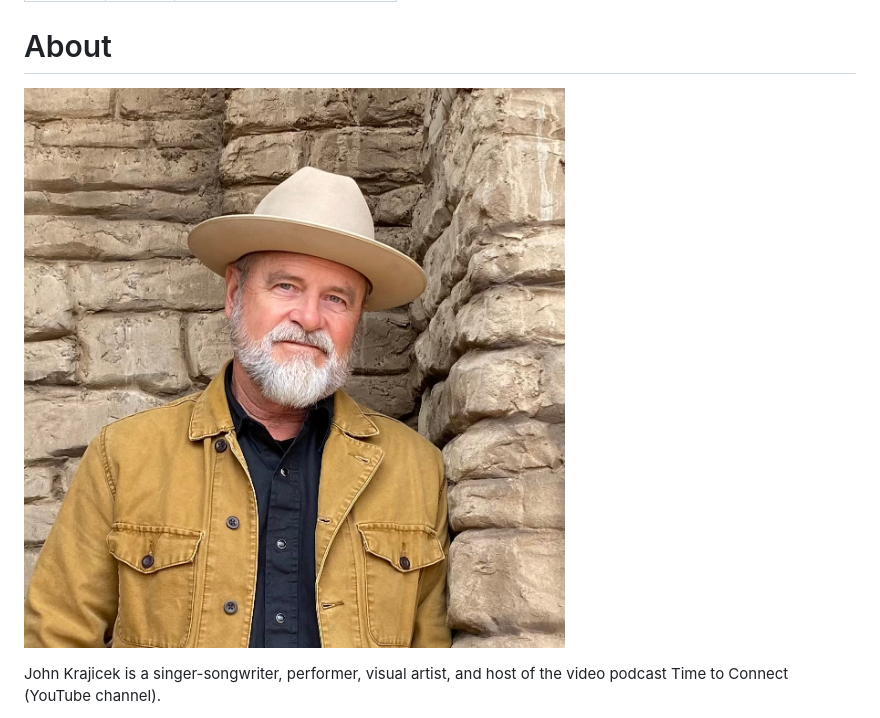
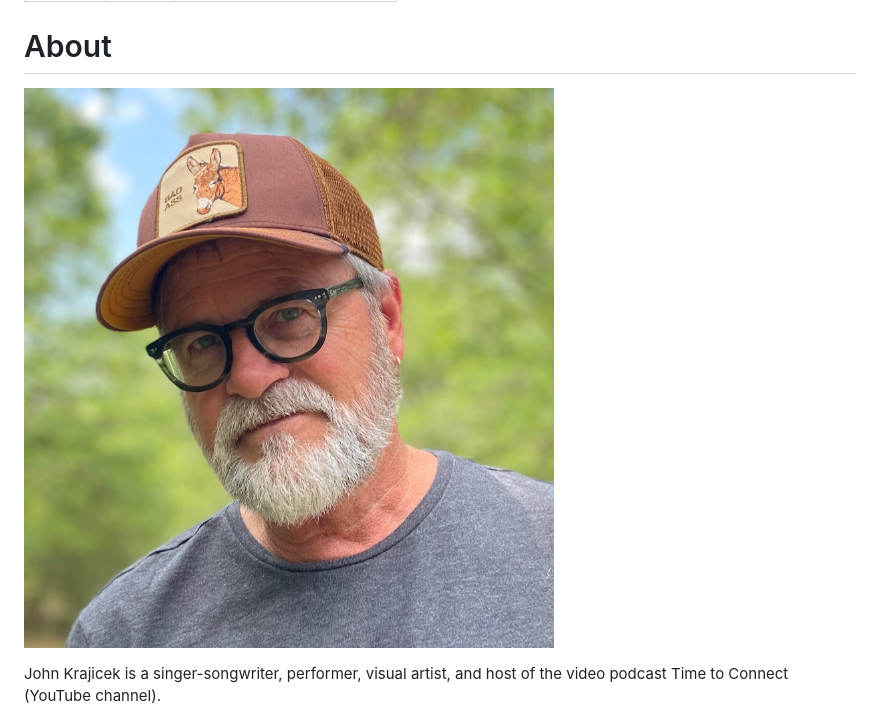
Before and after one commit to rosshudgins/krajicek, a Markdown page: _posts/content/about.md, the part around the change. GitHub-like rendering; pictures changed too: images/uploads/img_1353-copy-2-.jpg (added).

Commit message:
Update Content “about”

```diff
--- a/_posts/content/about.md
+++ b/_posts/content/about.md
@@ -5,7 +5,7 @@ date: 2023-03-20T13:15:26.695Z
 ---
 # About
 
-![john](../../images/uploads/img_1095.jpg "JohnBigBend")
+![john](/images/uploads/img_1353-copy-2-.jpg "JohnBigBend")
 
 John Krajicek is a singer-songwriter, performer, visual artist, and host of the video podcast Time to Connect (YouTube channel).
 
```
